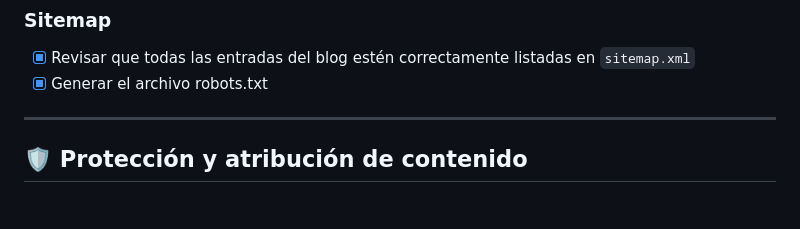
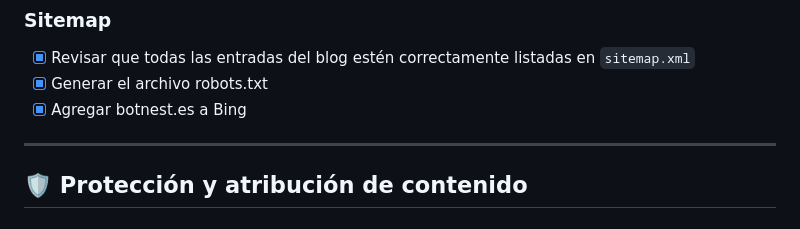
Before and after one commit to BotNestEdu/AstroBotNest, a Markdown page: TODO.md, the part around the change. Drawn GitHub-style.

```diff
--- a/TODO.md
+++ b/TODO.md
@@ -123,6 +123,7 @@ Este archivo recoge tareas pendientes y mejoras opcionales para seguir desarroll
 ### Sitemap
 - [x] Revisar que todas las entradas del blog estén correctamente listadas en `sitemap.xml`
 - [x] Generar el archivo robots.txt
+- [x] Agregar botnest.es a Bing
 
 ---
 
```
